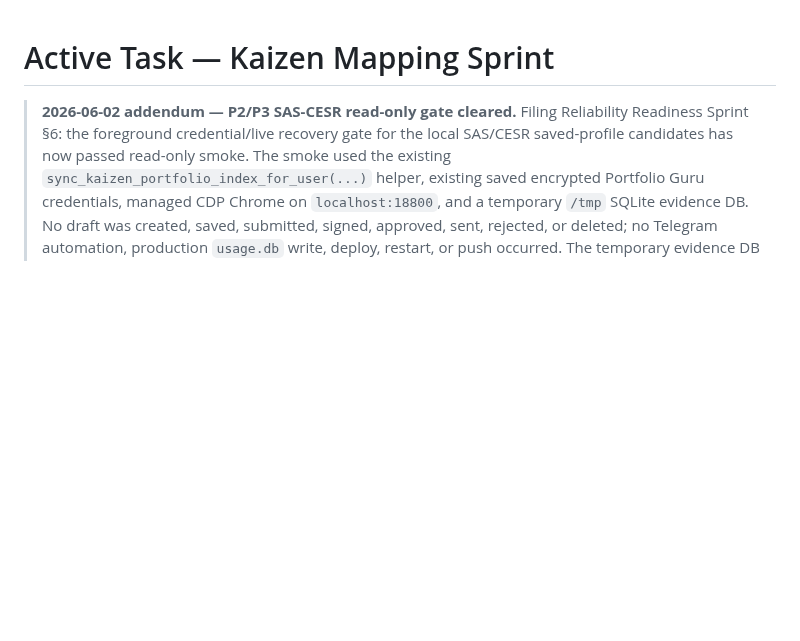
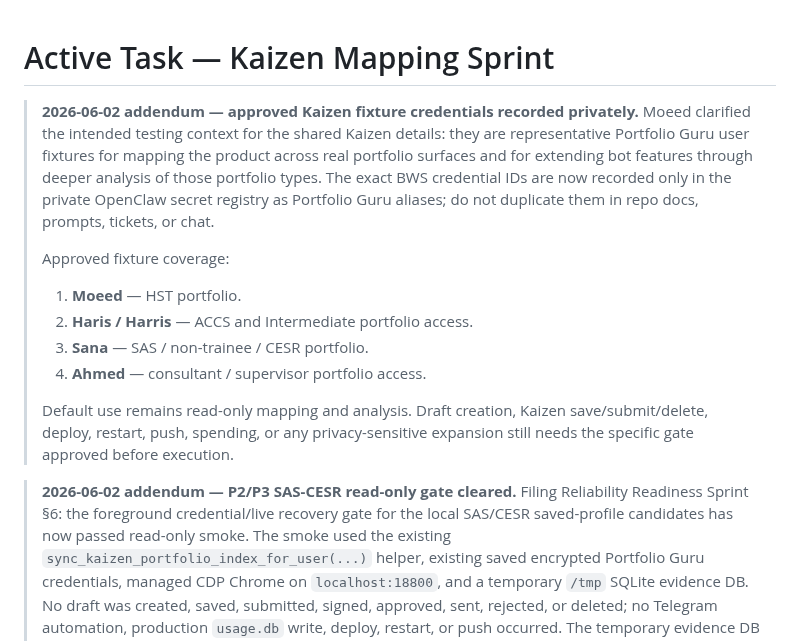
Before and after one commit to moeedahmed/portfolio-guru, a Markdown page: TASK.md, the part around the change. Drawn GitHub-style; blank space fills up the shorter version.

Commit message:
docs: record kaizen fixture account map

```diff
--- a/TASK.md
+++ b/TASK.md
@@ -1,4 +1,23 @@
 # Active Task — Kaizen Mapping Sprint
+
+> **2026-06-02 addendum — approved Kaizen fixture credentials recorded privately.**
+> Moeed clarified the intended testing context for the shared Kaizen details:
+> they are representative Portfolio Guru user fixtures for mapping the product
+> across real portfolio surfaces and for extending bot features through deeper
+> analysis of those portfolio types. The exact BWS credential IDs are now
+> recorded only in the private OpenClaw secret registry as Portfolio Guru
+> aliases; do not duplicate them in repo docs, prompts, tickets, or chat.
+>
+> Approved fixture coverage:
+>
+> 1. **Moeed** — HST portfolio.
+> 2. **Haris / Harris** — ACCS and Intermediate portfolio access.
+> 3. **Sana** — SAS / non-trainee / CESR portfolio.
+> 4. **Ahmed** — consultant / supervisor portfolio access.
+>
+> Default use remains read-only mapping and analysis. Draft creation, Kaizen
+> save/submit/delete, deploy, restart, push, spending, or any privacy-sensitive
+> expansion still needs the specific gate approved before execution.
 
 > **2026-06-02 addendum — P2/P3 SAS-CESR read-only gate cleared.**
 > Filing Reliability Readiness Sprint §6: the foreground credential/live
```
Also changed, not shown: docs/roadmap/three-account-filing-validation-2026-06.md (+18 -13 lines).
